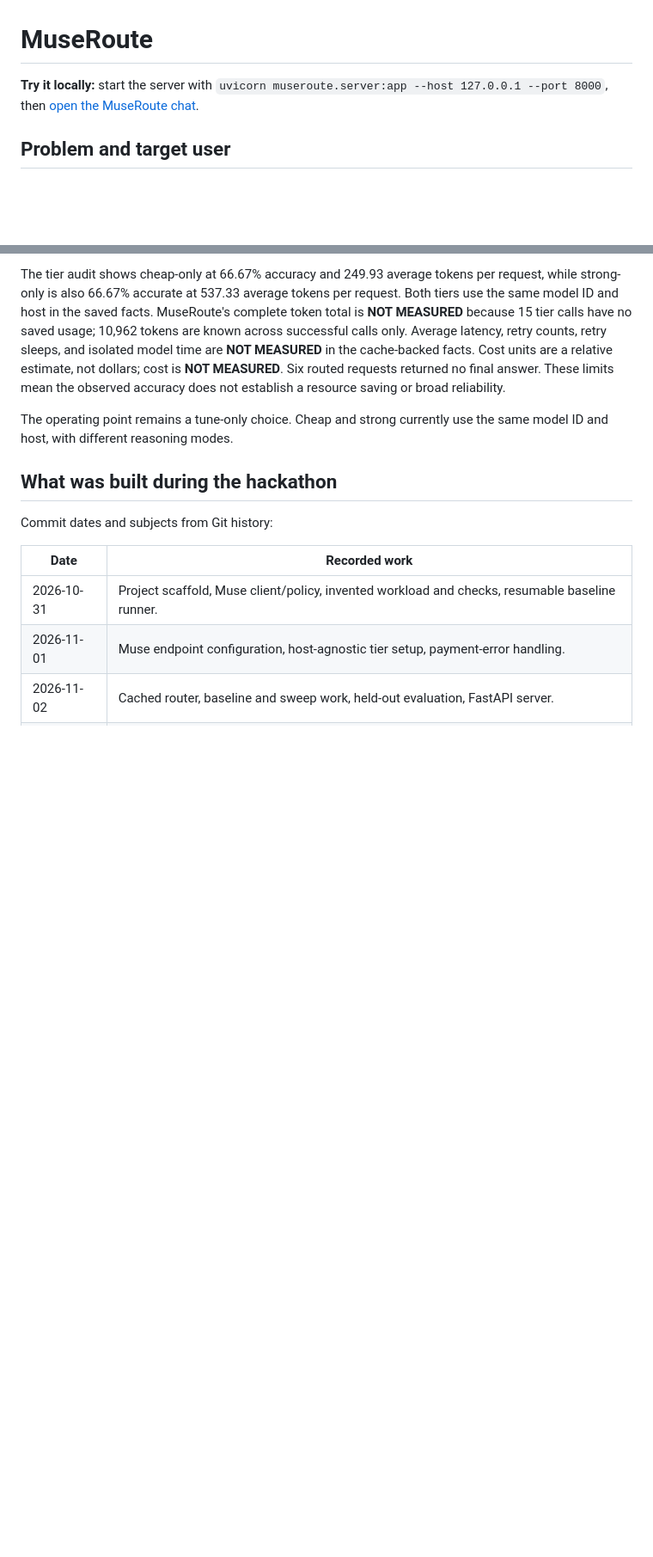
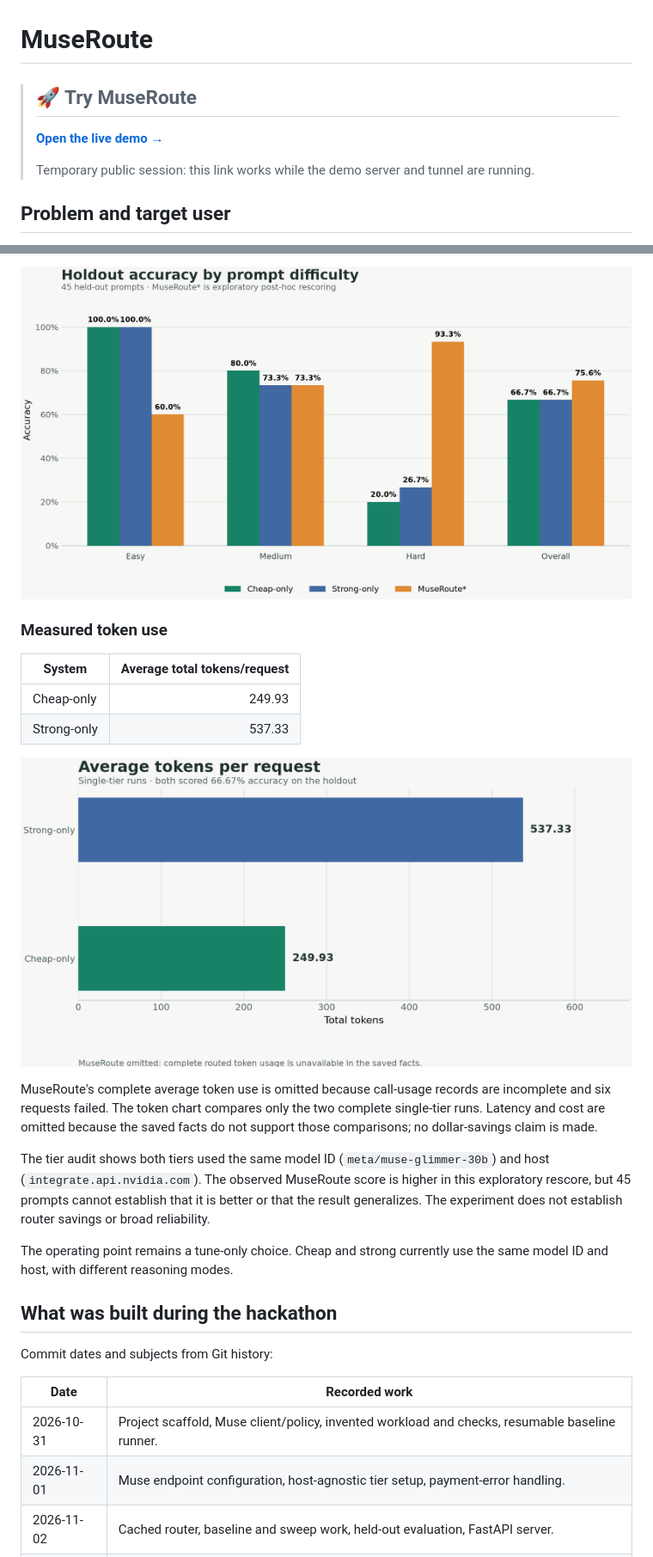
Before and after one commit to AnuragVerma777/MuseRoute, a Markdown page: README.md, 2 parts joined by grey strips. Shown at 86% size. GitHub-like rendering; pictures changed too: docs/img/holdout-accuracy.png (added), docs/img/holdout-token-use.png (added); blank space fills up the shorter version.

Commit message:
Polish README with live demo and holdout charts

```diff
--- a/README.md
+++ b/README.md
@@ -1,6 +1,10 @@
 # MuseRoute
 
-**Try it locally:** start the server with `uvicorn museroute.server:app --host 127.0.0.1 --port 8000`, then [open the MuseRoute chat](http://127.0.0.1:8000/?demo=1).
+> ## 🚀 Try MuseRoute
+>
+> **[Open the live demo →](https://principles-hear-offshore-aquatic.trycloudflare.com/?demo=1)**
+>
+> Temporary public session: this link works while the demo server and tunnel are running.
 
 ## Problem and target user
 
@@ -66,5 +64,18 @@ Per-band results:
 
-The tier audit shows cheap-only at 66.67% accuracy and 249.93 average tokens per request, while strong-only is also 66.67% accurate at 537.33 average tokens per request. Both tiers use the same model ID and host in the saved facts. MuseRoute's complete token total is **NOT MEASURED** because 15 tier calls have no saved usage; 10,962 tokens are known across successful calls only. Average latency, retry counts, retry sleeps, and isolated model time are **NOT MEASURED** in the cache-backed facts. Cost units are a relative estimate, not dollars; cost is **NOT MEASURED**. Six routed requests returned no final answer. These limits mean the observed accuracy does not establish a resource saving or broad reliability.
+![Exploratory holdout accuracy by prompt band](docs/img/holdout-accuracy.png)
+
+### Measured token use
+
+| System | Average total tokens/request |
+|---|---:|
+| Cheap-only | 249.93 |
+| Strong-only | 537.33 |
+
+![Measured average token use for the two single-tier runs](docs/img/holdout-token-use.png)
+
+MuseRoute's complete average token use is omitted because call-usage records are incomplete and six requests failed. The token chart compares only the two complete single-tier runs. Latency and cost are omitted because the saved facts do not support those comparisons; no dollar-savings claim is made.
+
+The tier audit shows both tiers used the same model ID (`meta/muse-glimmer-30b`) and host (`integrate.api.nvidia.com`). The observed MuseRoute score is higher in this exploratory rescore, but 45 prompts cannot establish that it is better or that the result generalizes. The experiment does not establish router savings or broad reliability.
 
 The operating point remains a tune-only choice. Cheap and strong currently use the same model ID and host, with different reasoning modes.
 
```
Also changed, not shown: other parts of README.md (+14 -20 lines).
